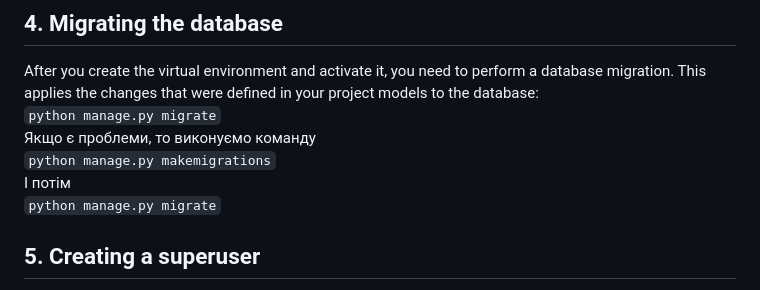
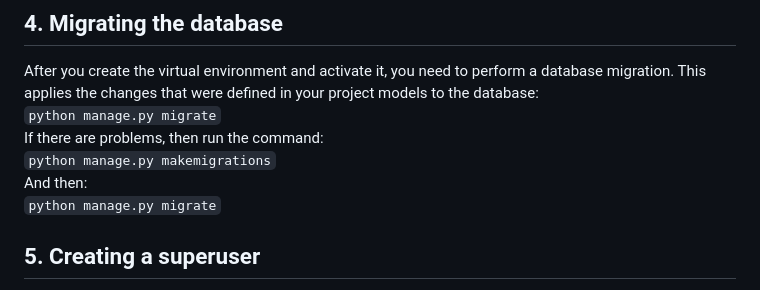
Before and after one commit to xgrsai/wteam_finw, a Markdown page: README.md, the part around one of its changes. GitHub-like rendering.

```diff
--- a/README.md
+++ b/README.md
@@ -52,9 +52,9 @@ To install all the necessary libraries, run the command:<br>
 ## 4. Migrating the database
 After you create the virtual environment and activate it, you need to perform a database migration. This applies the changes that were defined in your project models to the database:<br>
 `python manage.py migrate`<br>
-Якщо є проблеми, то виконуємо команду<br>
+If there are problems, then run the command:<br>
 `python manage.py makemigrations`<br>
-І потім<br>
+And then:<br>
 `python manage.py migrate`
 ## 5. Creating a superuser
 In order to access the Django admin panel, you need to create a superuser. This can be done with the following command:<br>
```
Also changed, not shown: other parts of README.md (+2 -2 lines).
